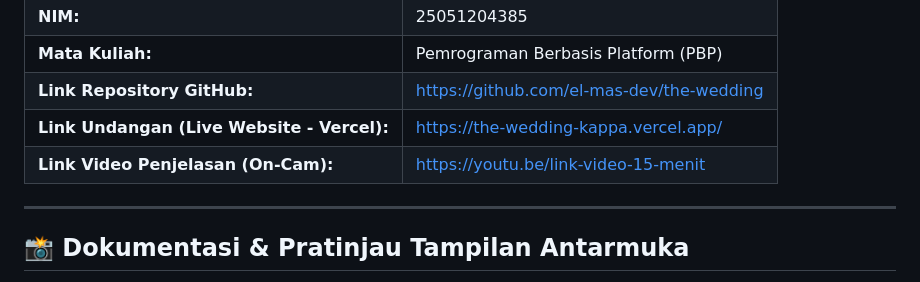
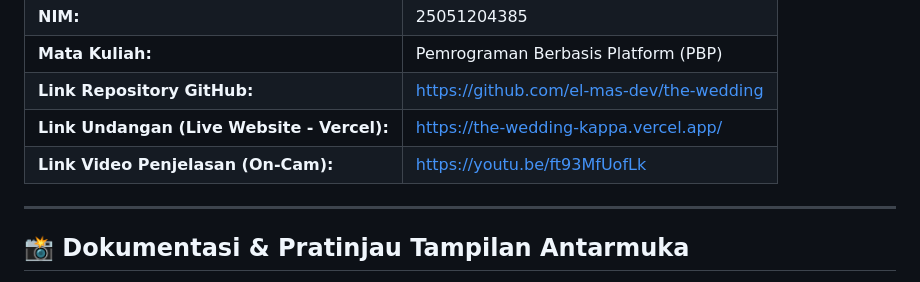
Before and after one commit to el-mas-dev/the-wedding, a Markdown page: README.md, the part around the change. Drawn GitHub-style.

Commit message:
Update video explanation link in README.md

```diff
--- a/README.md
+++ b/README.md
@@ -20,7 +20,7 @@ Aplikasi web undangan pernikahan digital interaktif, modern, dan responsif yang
 | **Mata Kuliah:** | Pemrograman Berbasis Platform (PBP) |
 | **Link Repository GitHub:** | [https://github.com/el-mas-dev/the-wedding](https://github.com/el-mas-dev/the-wedding) |
 | **Link Undangan (Live Website - Vercel):** | [https://the-wedding-kappa.vercel.app/](https://the-wedding-kappa.vercel.app/) |
-| **Link Video Penjelasan (On-Cam):** | [https://youtu.be/link-video-15-menit](https://youtube.com/) |
+| **Link Video Penjelasan (On-Cam):** | https://youtu.be/ft93MfUofLk |
 
 ---
 
```
